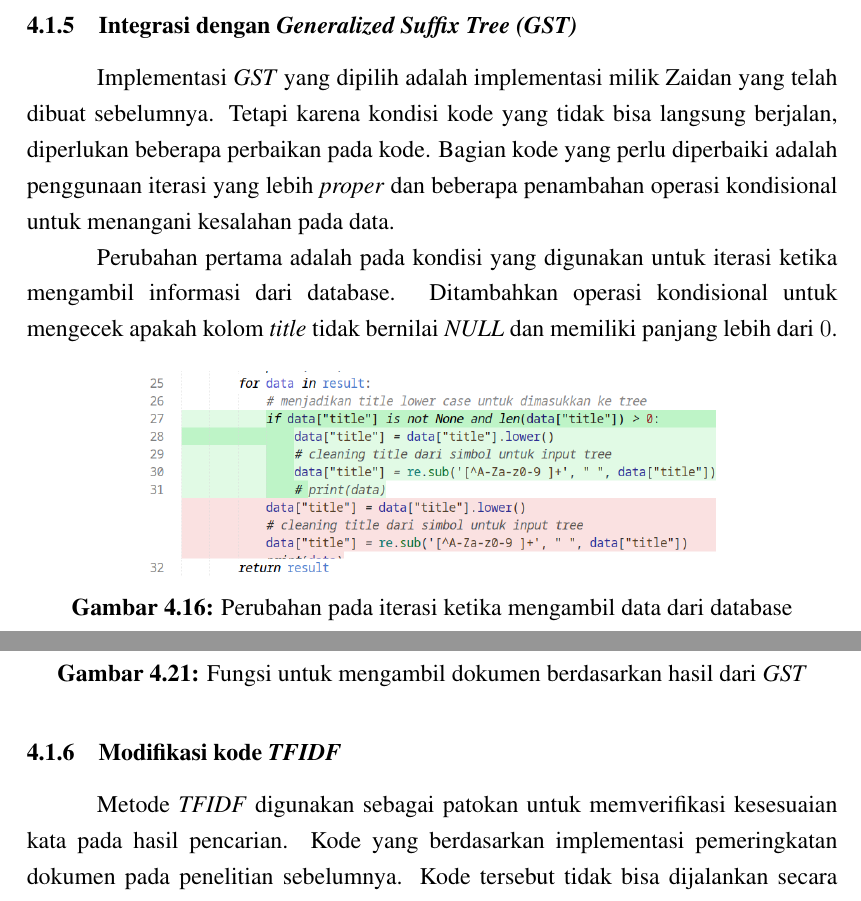
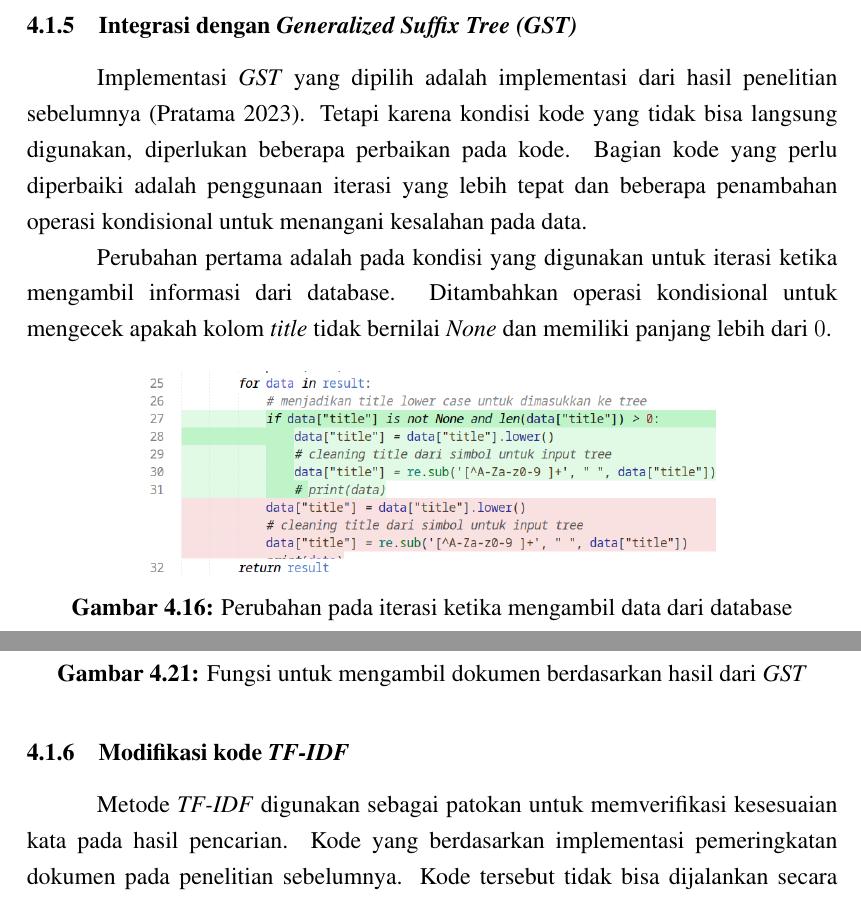
Before and after one commit to etrnal70/inverted_indexer, a LaTeX thesis (docs/skripsi/latex_source/template-skripsi.tex, which reads docs/skripsi/latex_source/bab4.tex): two parts of pages 56 and 60 of 84, joined at a grey line, cut so that both start at the same text. Compiled offline with pdfLaTeX.

Commit message:
update binary

```diff
--- a/docs/skripsi/latex_source/bab4.tex
+++ b/docs/skripsi/latex_source/bab4.tex
@@ -195,16 +195,15 @@ Kemudian, data akan dicetak berdasarkan peringkat dokumen tertinggi.
 
 \subsection{Integrasi dengan \textit{Generalized Suffix Tree (GST)}}
 
-Implementasi \textit{GST} yang dipilih adalah implementasi milik Zaidan yang
-telah dibuat sebelumnya. Tetapi karena kondisi kode yang tidak bisa langsung
-berjalan, diperlukan beberapa perbaikan pada kode. Bagian kode yang perlu
-diperbaiki adalah penggunaan iterasi yang lebih \textit{proper} dan beberapa
+Implementasi \textit{GST} yang dipilih adalah implementasi dari hasil penelitian
+sebelumnya (\cite{zaidan2023gst}). Tetapi karena kondisi kode yang tidak bisa
+langsung digunakan, diperlukan beberapa perbaikan pada kode. Bagian kode yang
+perlu diperbaiki adalah penggunaan iterasi yang lebih tepat dan beberapa
 penambahan operasi kondisional untuk menangani kesalahan pada data.
 
-% TODO Jelasin perubahan yang dilakukan
 Perubahan pertama adalah pada kondisi yang digunakan untuk iterasi ketika
 mengambil informasi dari database. Ditambahkan operasi kondisional untuk
-mengecek apakah kolom \textit{title} tidak bernilai \textit{NULL} dan memiliki
+mengecek apakah kolom \textit{title} tidak bernilai \textit{None} dan memiliki
 panjang lebih dari $0$.
 
 \begin{figure}[H]
@@ -279,9 +278,9 @@ dokumen akan diambil \textit{hitlist} yang memenuhi.
   \caption{Fungsi untuk mengambil dokumen berdasarkan hasil dari \textit{GST}}
 \end{figure}
 
-\subsection{Modifikasi kode \textit{TF\-IDF}}
+\subsection{Modifikasi kode \textit{TF-IDF}}
 
-Metode \textit{TF\-IDF} digunakan sebagai patokan untuk memverifikasi kesesuaian
+Metode \textit{TF-IDF} digunakan sebagai patokan untuk memverifikasi kesesuaian
 kata pada hasil pencarian. Kode yang berdasarkan implementasi pemeringkatan
 dokumen pada penelitian sebelumnya. Kode tersebut tidak bisa dijalankan secara
 langsung karena penggunaan \textit{dataset} yang besar membuat proses skoring
```
